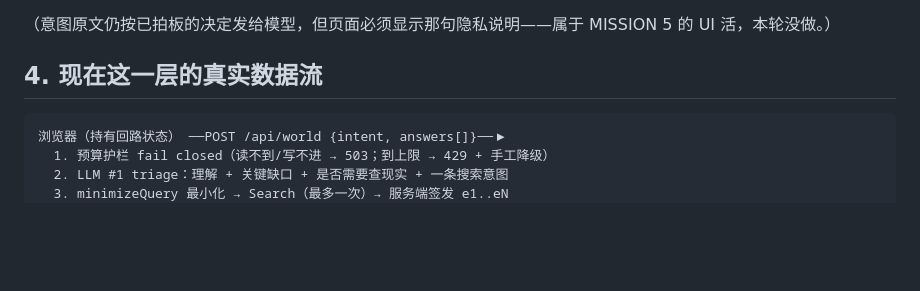
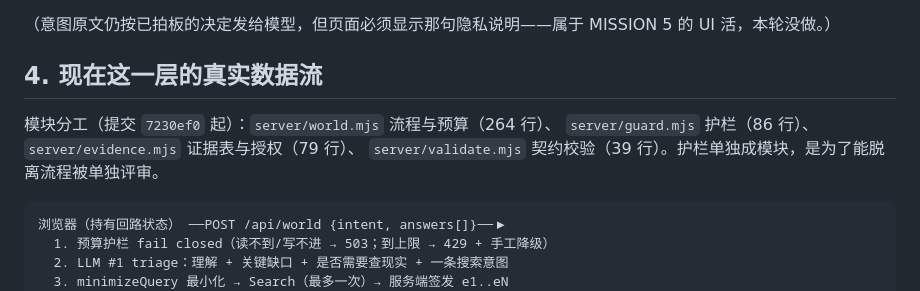
Before and after one commit to YuemingHub/World-Space, a Markdown page: docs/v2/SLICE_1_1_GUARD.md, the part around the change. Drawn GitHub-style; blank space fills up the shorter version.

Commit message:
补上护栏拆模块后的文件分工，方便脱离流程单独评审

````diff
--- a/docs/v2/SLICE_1_1_GUARD.md
+++ b/docs/v2/SLICE_1_1_GUARD.md
@@ -81,6 +81,10 @@ triage → search 之间过 `minimizeQuery()`：手机号 / 18 位证件号 / 8
 
 ## 4. 现在这一层的真实数据流
 
+模块分工（提交 `7230ef0` 起）：`server/world.mjs` 流程与预算（264 行）、
+`server/guard.mjs` 护栏（86 行）、`server/evidence.mjs` 证据表与授权（79 行）、
+`server/validate.mjs` 契约校验（39 行）。护栏单独成模块，是为了能脱离流程被单独评审。
+
 ```
 浏览器（持有回路状态） ──POST /api/world {intent, answers[]}──▶
   1. 预算护栏 fail closed（读不到/写不进 → 503；到上限 → 429 + 手工降级）
````
